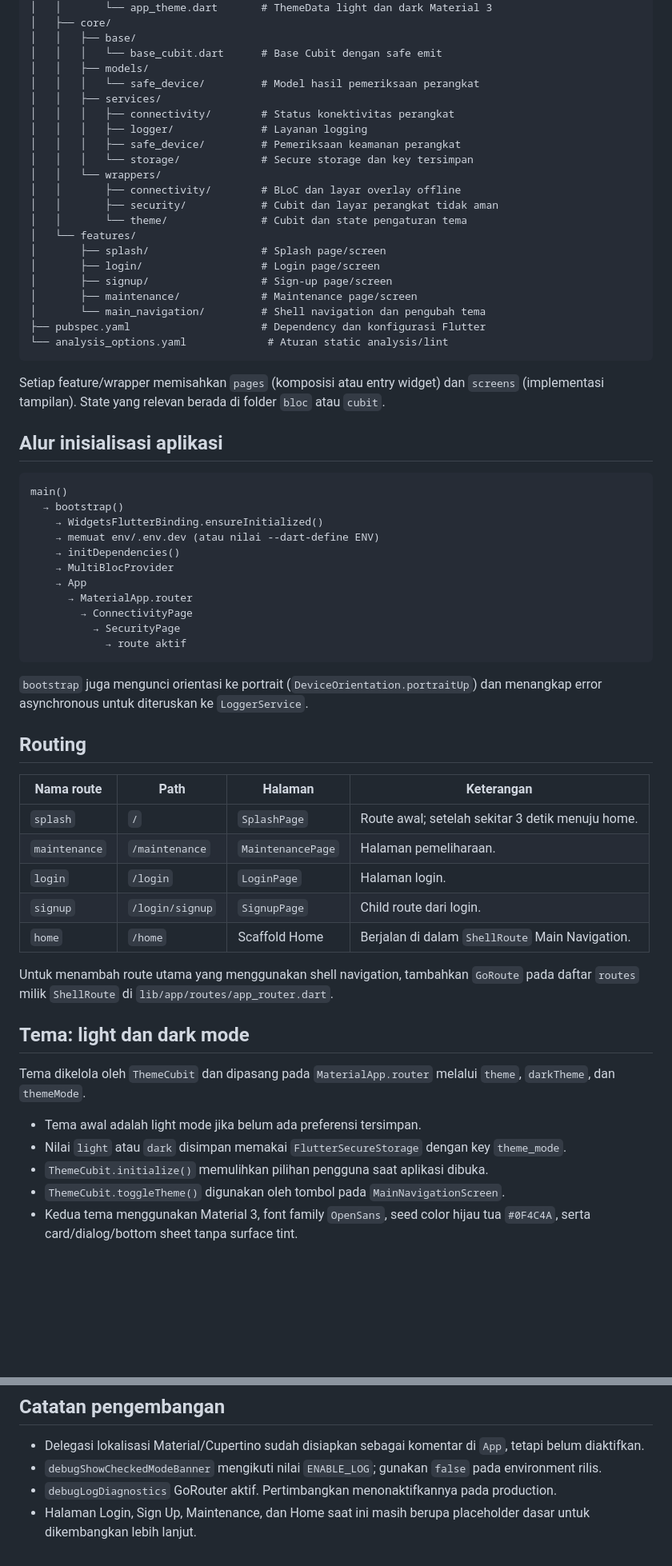
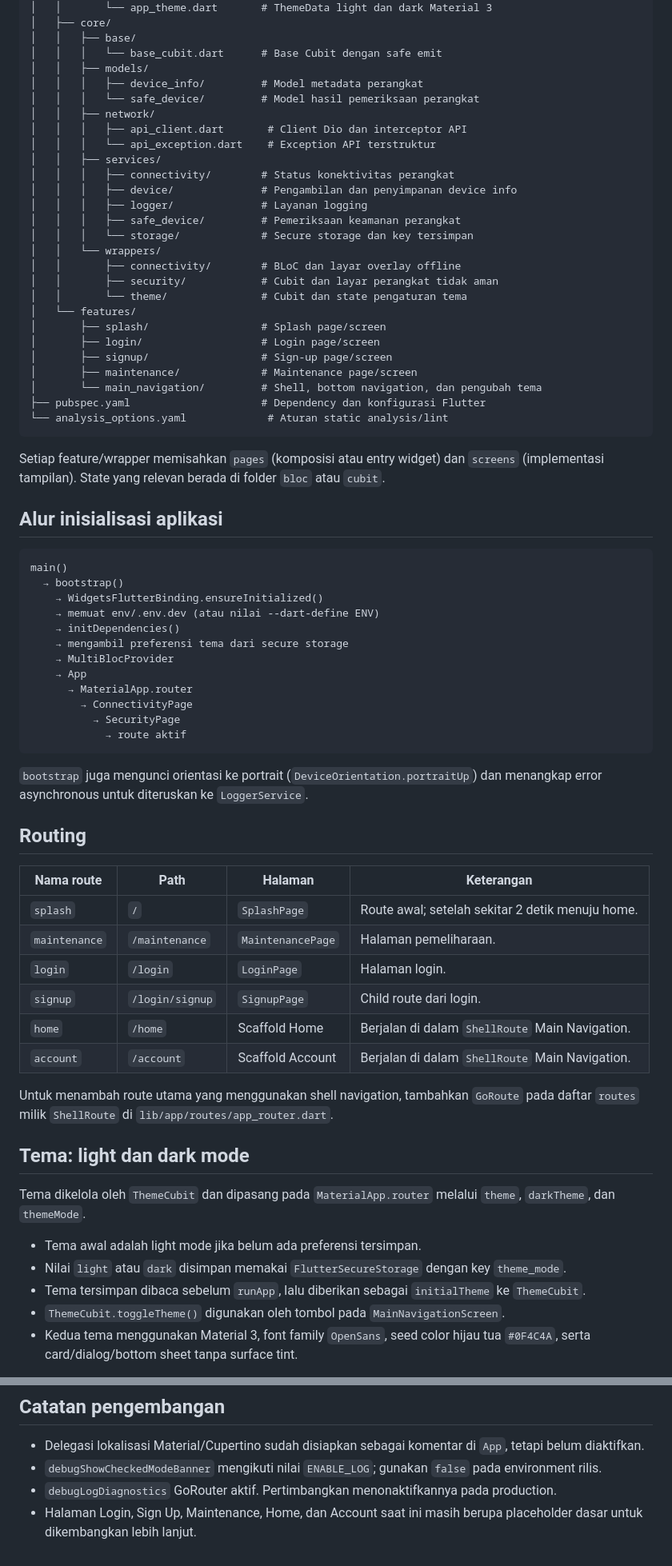
Before and after one commit to Murihat/starterkit_mrh, a Markdown page: README.md, 2 parts joined by grey strips. Shown at 80% size. GitHub-like rendering; blank space fills up the shorter version.

````diff
--- a/README.md
+++ b/README.md
@@ -70,9 +73,14 @@ Starterkit Flutter berbasis Material 3 untuk menjadi fondasi aplikasi mobile. Pr
 │   │   ├── base/
 │   │   │   └── base_cubit.dart      # Base Cubit dengan safe emit
 │   │   ├── models/
+│   │   │   ├── device_info/         # Model metadata perangkat
 │   │   │   └── safe_device/         # Model hasil pemeriksaan perangkat
+│   │   ├── network/
+│   │   │   ├── api_client.dart       # Client Dio dan interceptor API
+│   │   │   └── api_exception.dart    # Exception API terstruktur
 │   │   ├── services/
 │   │   │   ├── connectivity/        # Status konektivitas perangkat
+│   │   │   ├── device/              # Pengambilan dan penyimpanan device info
 │   │   │   ├── logger/              # Layanan logging
 │   │   │   ├── safe_device/         # Pemeriksaan keamanan perangkat
 │   │   │   └── storage/             # Secure storage dan key tersimpan
@@ -85,7 +93,7 @@ Starterkit Flutter berbasis Material 3 untuk menjadi fondasi aplikasi mobile. Pr
 │       ├── login/                   # Login page/screen
 │       ├── signup/                  # Sign-up page/screen
 │       ├── maintenance/             # Maintenance page/screen
-│       └── main_navigation/         # Shell navigation dan pengubah tema
+│       └── main_navigation/         # Shell, bottom navigation, dan pengubah tema
 ├── pubspec.yaml                     # Dependency dan konfigurasi Flutter
 └── analysis_options.yaml             # Aturan static analysis/lint
 ```
@@ -100,6 +108,7 @@ main()
     → WidgetsFlutterBinding.ensureInitialized()
     → memuat env/.env.dev (atau nilai --dart-define ENV)
     → initDependencies()
+    → mengambil preferensi tema dari secure storage
     → MultiBlocProvider
     → App
       → MaterialApp.router
@@ -114,11 +123,12 @@ main()
 
 | Nama route | Path | Halaman | Keterangan |
 | --- | --- | --- | --- |
-| `splash` | `/` | `SplashPage` | Route awal; setelah sekitar 3 detik menuju home. |
+| `splash` | `/` | `SplashPage` | Route awal; setelah sekitar 2 detik menuju home. |
 | `maintenance` | `/maintenance` | `MaintenancePage` | Halaman pemeliharaan. |
 | `login` | `/login` | `LoginPage` | Halaman login. |
 | `signup` | `/login/signup` | `SignupPage` | Child route dari login. |
 | `home` | `/home` | Scaffold Home | Berjalan di dalam `ShellRoute` Main Navigation. |
+| `account` | `/account` | Scaffold Account | Berjalan di dalam `ShellRoute` Main Navigation. |
 
 Untuk menambah route utama yang menggunakan shell navigation, tambahkan `GoRoute` pada daftar `routes` milik `ShellRoute` di `lib/app/routes/app_router.dart`.
 
@@ -128,7 +138,7 @@ Tema dikelola oleh `ThemeCubit` dan dipasang pada `MaterialApp.router` melalui `
 
 - Tema awal adalah light mode jika belum ada preferensi tersimpan.
 - Nilai `light` atau `dark` disimpan memakai `FlutterSecureStorage` dengan key `theme_mode`.
-- `ThemeCubit.initialize()` memulihkan pilihan pengguna saat aplikasi dibuka.
+- Tema tersimpan dibaca sebelum `runApp`, lalu diberikan sebagai `initialTheme` ke `ThemeCubit`.
 - `ThemeCubit.toggleTheme()` digunakan oleh tombol pada `MainNavigationScreen`.
 - Kedua tema menggunakan Material 3, font family `OpenSans`, seed color hijau tua `#0F4C4A`, serta card/dialog/bottom sheet tanpa surface tint.
 
@@ -283,4 +320,4 @@ Dependency lengkap serta versinya ada di [`pubspec.yaml`](pubspec.yaml). Depende
 - Delegasi lokalisasi Material/Cupertino sudah disiapkan sebagai komentar di `App`, tetapi belum diaktifkan.
 - `debugShowCheckedModeBanner` mengikuti nilai `ENABLE_LOG`; gunakan `false` pada environment rilis.
 - `debugLogDiagnostics` GoRouter aktif. Pertimbangkan menonaktifkannya pada production.
-- Halaman Login, Sign Up, Maintenance, dan Home saat ini masih berupa placeholder dasar untuk dikembangkan lebih lanjut.
+- Halaman Login, Sign Up, Maintenance, Home, dan Account saat ini masih berupa placeholder dasar untuk dikembangkan lebih lanjut.
````
Also changed, not shown: other parts of README.md (+31 -1 lines).
